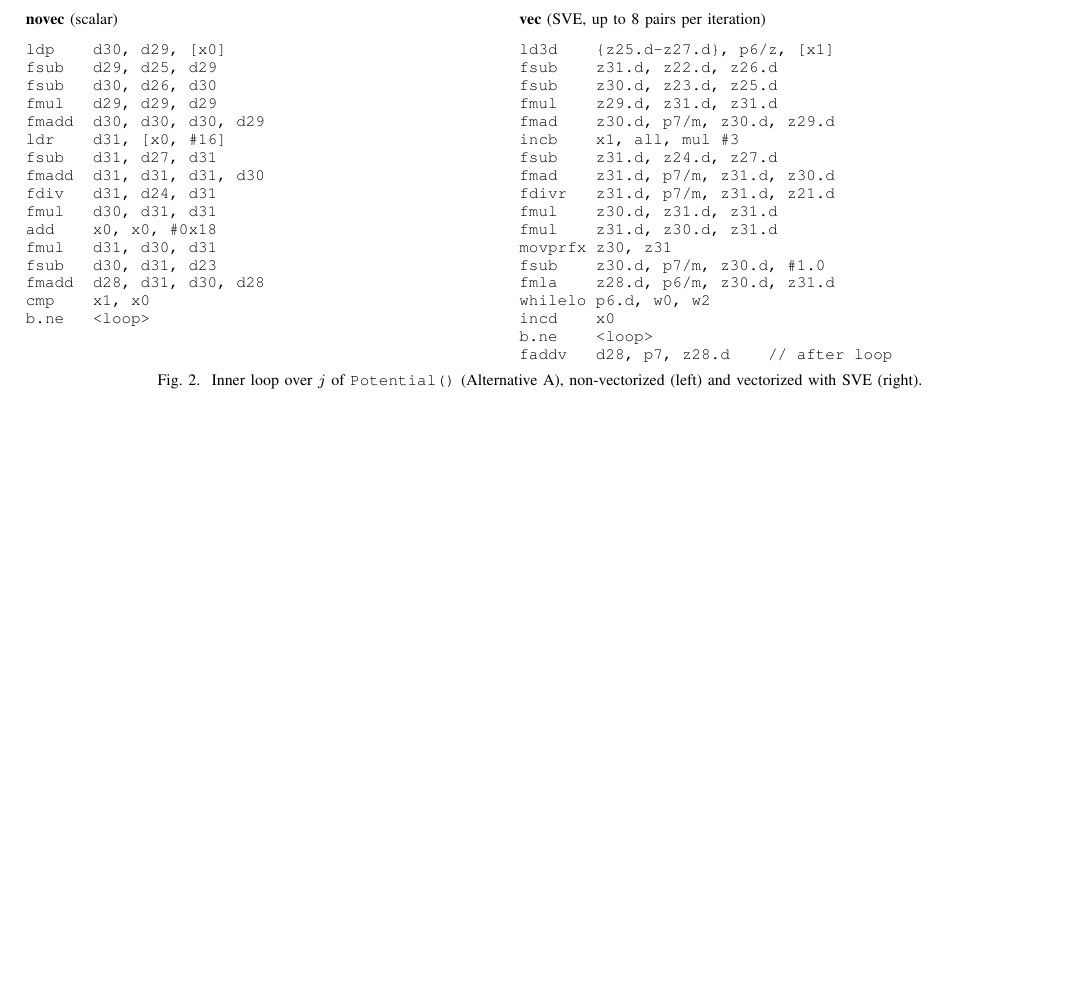
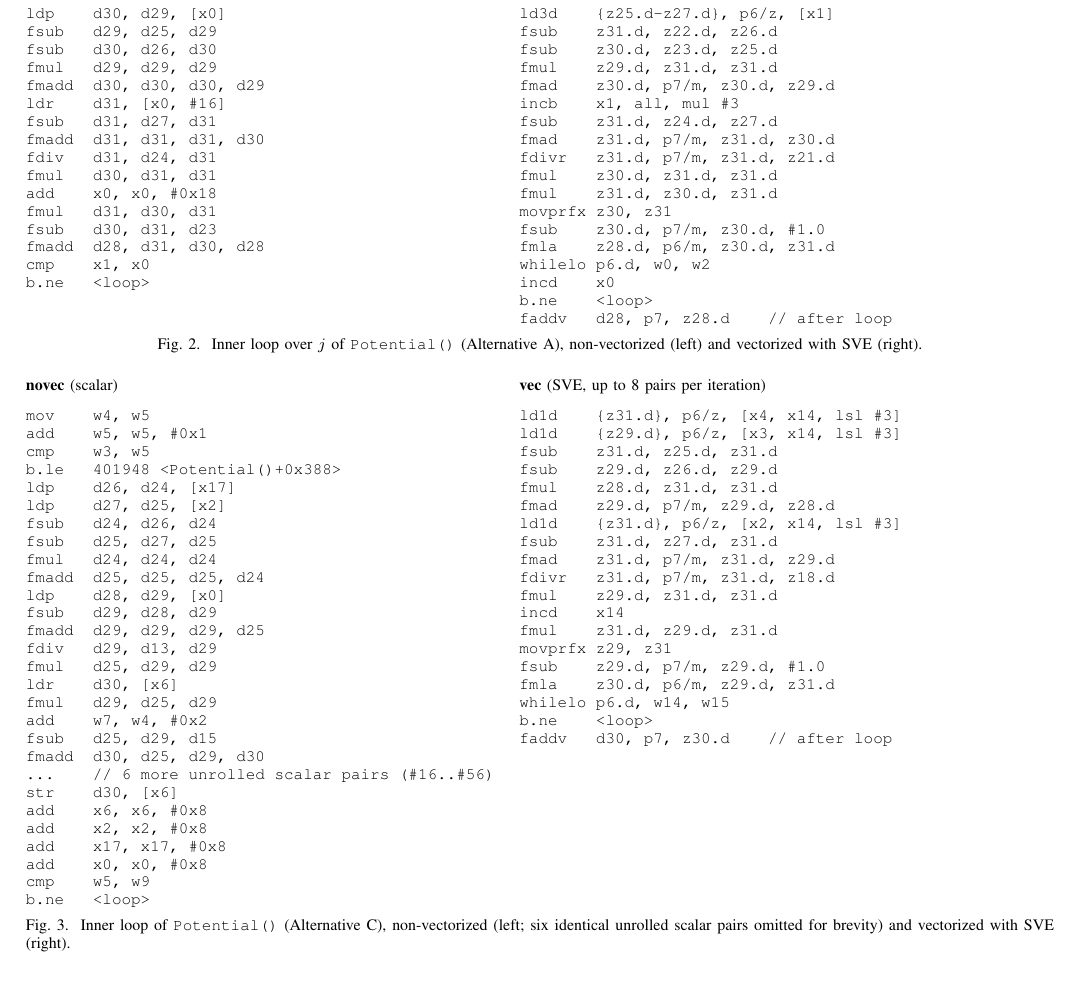
Before and after one commit to Jaimemosg/wa1_cpar_2627_jmg_jmb, a LaTeX paper (report/project-report.tex): part of page 4 of 4 before the commit and part of page 4 of 6 after it, cut so that both start at the same text, the shorter picture padded with empty space. Compiled offline with pdfLaTeX; a missing font is replaced by an installed copy or a similar font; a LaTeX package or settings file that is missing is left out.

Commit message:
Update project report with new figures and tables for Alternative C
- Added figures comparing inner loops of Potential() and computeAccelerations() for Alternative C.
- Updated speedup figures and tables to reflect new data for $N=5000$.
- Revised table captions and contents for clarity and consistency.
- Adjusted references and labels in the document to match new figure and table additions.
- Removed obsolete synctex file and updated auxiliary files accordingly.

```diff
--- a/report/project-report.tex
+++ b/report/project-report.tex
@@ -354,3 +359,68 @@ non-vectorized (left) and vectorized with SVE (right).}
 \label{fig:asm}
 \end{figure*}
 
+\begin{figure*}[!t]
+\centering
+\begin{minipage}[t]{0.42\textwidth}
+\footnotesize
+\textbf{novec} (scalar)
+\begin{verbatim}
+mov    w4, w5
+add    w5, w5, #0x1
+cmp    w3, w5
+b.le   401948 <Potential()+0x388>
+ldp    d26, d24, [x17]
+ldp    d27, d25, [x2]
+fsub   d24, d26, d24
+fsub   d25, d27, d25
+fmul   d24, d24, d24
+fmadd  d25, d25, d25, d24
+ldp    d28, d29, [x0]
+fsub   d29, d28, d29
+fmadd  d29, d29, d29, d25
+fdiv   d29, d13, d29
+fmul   d25, d29, d29
+ldr    d30, [x6]
+fmul   d29, d25, d29
+add    w7, w4, #0x2
+fsub   d25, d29, d15
+fmadd  d30, d25, d29, d30
+...    // 6 more unrolled scalar pairs (#16..#56)
+str    d30, [x6]
+add    x6, x6, #0x8
+add    x2, x2, #0x8
+add    x17, x17, #0x8
+add    x0, x0, #0x8
+cmp    w5, w9
+b.ne   <loop>
+\end{verbatim}
+\end{minipage}
+\hfill
+\begin{minipage}[t]{0.52\textwidth}
+\footnotesize
+\textbf{vec} (SVE, up to 8 pairs per iteration)
+\begin{verbatim}
+ld1d    {z31.d}, p6/z, [x4, x14, lsl #3]
+ld1d    {z29.d}, p6/z, [x3, x14, lsl #3]
+fsub    z31.d, z25.d, z31.d
+fsub    z29.d, z26.d, z29.d
+fmul    z28.d, z31.d, z31.d
+fmad    z29.d, p7/m, z29.d, z28.d
+ld1d    {z31.d}, p6/z, [x2, x14, lsl #3]
+fsub    z31.d, z27.d, z31.d
+fmad    z31.d, p7/m, z31.d, z29.d
+fdivr   z31.d, p7/m, z31.d, z18.d
+fmul    z29.d, z31.d, z31.d
+incd    x14
+fmul    z31.d, z29.d, z31.d
+movprfx z29, z31
+fsub    z29.d, p7/m, z29.d, #1.0
+fmla    z30.d, p6/m, z29.d, z31.d
+whilelo p6.d, w14, w15
+b.ne    <loop>
+faddv   d30, p7, z30.d    // after loop
+\end{verbatim}
+\end{minipage}
+\caption{Inner loop of \texttt{Potential()} (Alternative~C),
+non-vectorized (left; six identical unrolled scalar pairs omitted for
+brevity) and vectorized with SVE (right).}
@@ -356,0 +478 @@ non-vectorized (left) and vectorized with SVE (right).}
+ld1d    {z1.d}, p6/z, [x4]
```
Also changed, not shown: report/auxiliary/project-report.pdf, report/project-report.pdf, report/project-report.tex (112 more changed lines), 7 other files.
